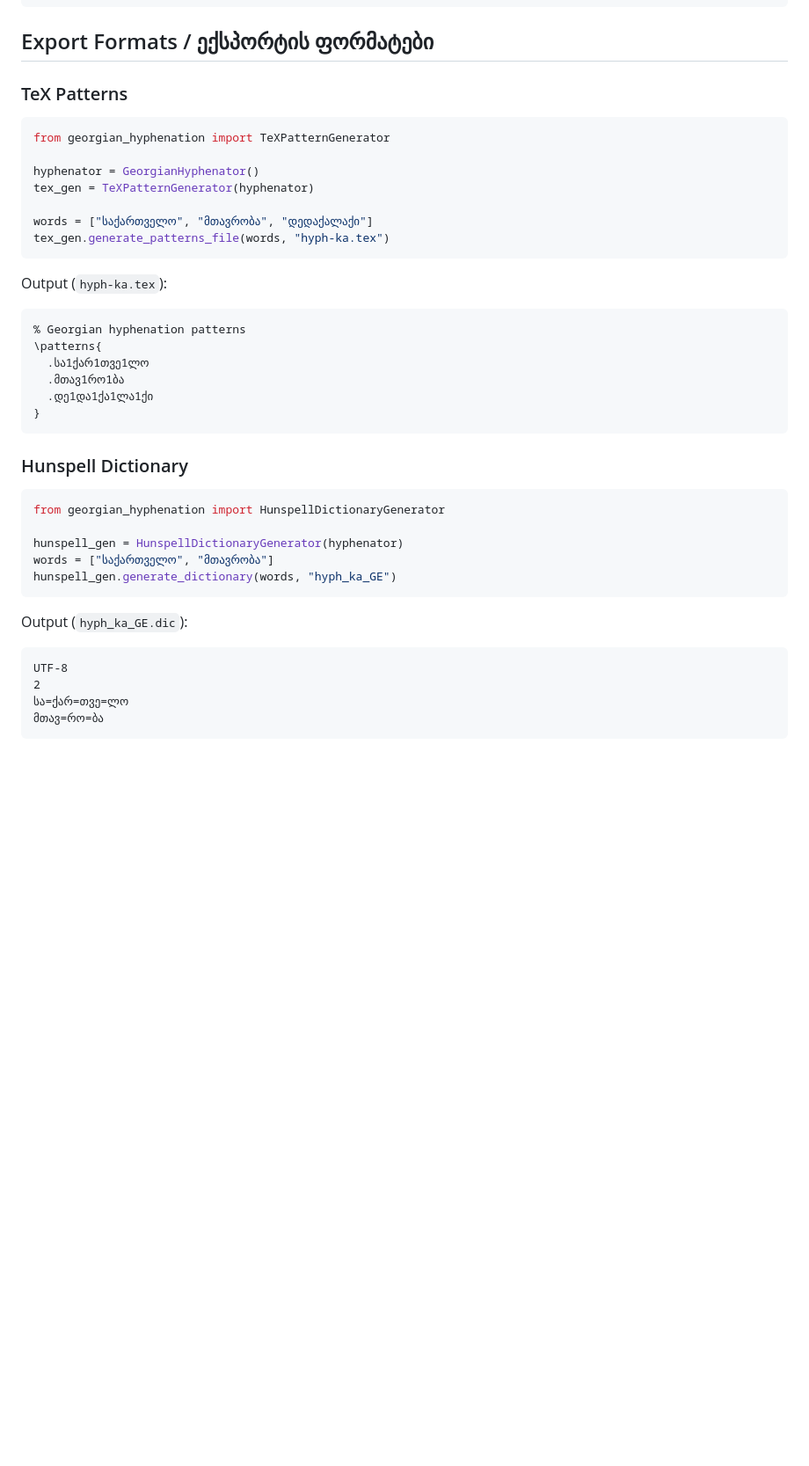
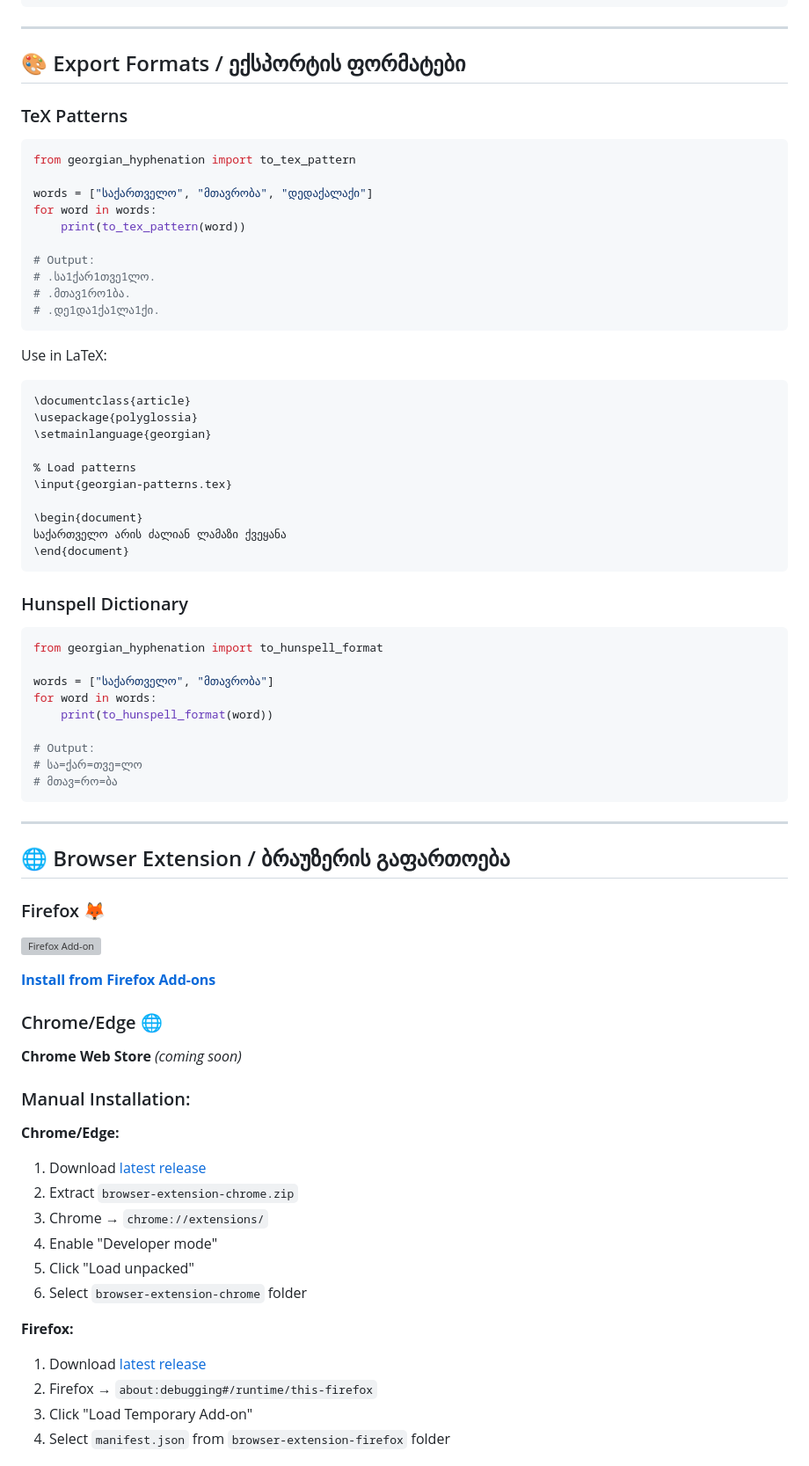
Before and after one commit to guramzhgamadze/georgian-hyphenation, a Markdown page: README.md, the part around one of its changes. Shown at 88% size. Rendered like a GitHub page; blank space fills up the shorter version; grey boxes are pictures that could not be loaded.

````diff
--- a/README.md
+++ b/README.md
@@ -142,43 +178,76 @@ console.log(hyphenator.hyphenateText(text));
 </html>
 ```
 
-## Export Formats / ექსპორტის ფორმატები
+---
+
+## 🎨 Export Formats / ექსპორტის ფორმატები
 
 ### TeX Patterns
-
 ```python
-from georgian_hyphenation import TeXPatternGenerator
-
-hyphenator = GeorgianHyphenator()
-tex_gen = TeXPatternGenerator(hyphenator)
+from georgian_hyphenation import to_tex_pattern
 
 words = ["საქართველო", "მთავრობა", "დედაქალაქი"]
-tex_gen.generate_patterns_file(words, "hyph-ka.tex")
+for word in words:
+    print(to_tex_pattern(word))
+
+# Output:
+# .სა1ქარ1თვე1ლო.
+# .მთავ1რო1ბა.
+# .დე1და1ქა1ლა1ქი.
 ```
 
-Output (`hyph-ka.tex`):
-```tex
-% Georgian hyphenation patterns
-\patterns{
-  .სა1ქარ1თვე1ლო
-  .მთავ1რო1ბა
-  .დე1და1ქა1ლა1ქი
-}
+Use in LaTeX:
+```latex
+\documentclass{article}
+\usepackage{polyglossia}
+\setmainlanguage{georgian}
+
+% Load patterns
+\input{georgian-patterns.tex}
+
+\begin{document}
+საქართველო არის ძალიან ლამაზი ქვეყანა
+\end{document}
 ```
 
 ### Hunspell Dictionary
+```python
+from georgian_hyphenation import to_hunspell_format
 
-```python
-from georgian_hyphenation import HunspellDictionaryGenerator
+words = ["საქართველო", "მთავრობა"]
+for word in words:
+    print(to_hunspell_format(word))
 
-hunspell_gen = HunspellDictionaryGenerator(hyphenator)
-words = ["საქართველო", "მთავრობა"]
-hunspell_gen.generate_dictionary(words, "hyph_ka_GE")
+# Output:
+# სა=ქარ=თვე=ლო
+# მთავ=რო=ბა
 ```
 
-Output (`hyph_ka_GE.dic`):
-```
-UTF-8
-2
-სა=ქარ=თვე=ლო
-მთავ=რო=ბა
+---
+
+## 🌐 Browser Extension / ბრაუზერის გაფართოება
+
+### Firefox 🦊
+[![Firefox Add-on](https://img.shields.io/amo/v/georgian-hyphenation?label=Firefox&logo=firefox)](https://addons.mozilla.org/firefox/addon/georgian-hyphenation/)
+
+**[Install from Firefox Add-ons](https://addons.mozilla.org/firefox/addon/georgian-hyphenation/)**
+
+### Chrome/Edge 🌐
+**Chrome Web Store** *(coming soon)*
+
+### Manual Installation:
+
+**Chrome/Edge:**
+1. Download [latest release](https://github.com/guramzhgamadze/georgian-hyphenation/releases)
+2. Extract `browser-extension-chrome.zip`
+3. Chrome → `chrome://extensions/`
+4. Enable "Developer mode"
+5. Click "Load unpacked"
+6. Select `browser-extension-chrome` folder
+
+**Firefox:**
+1. Download [latest release](https://github.com/guramzhgamadze/georgian-hyphenation/releases)
+2. Firefox → `about:debugging#/runtime/this-firefox`
+3. Click "Load Temporary Add-on"
+4. Select `manifest.json` from `browser-extension-firefox` folder
+
````
Also changed, not shown: other parts of README.md (+220 -183 lines).
